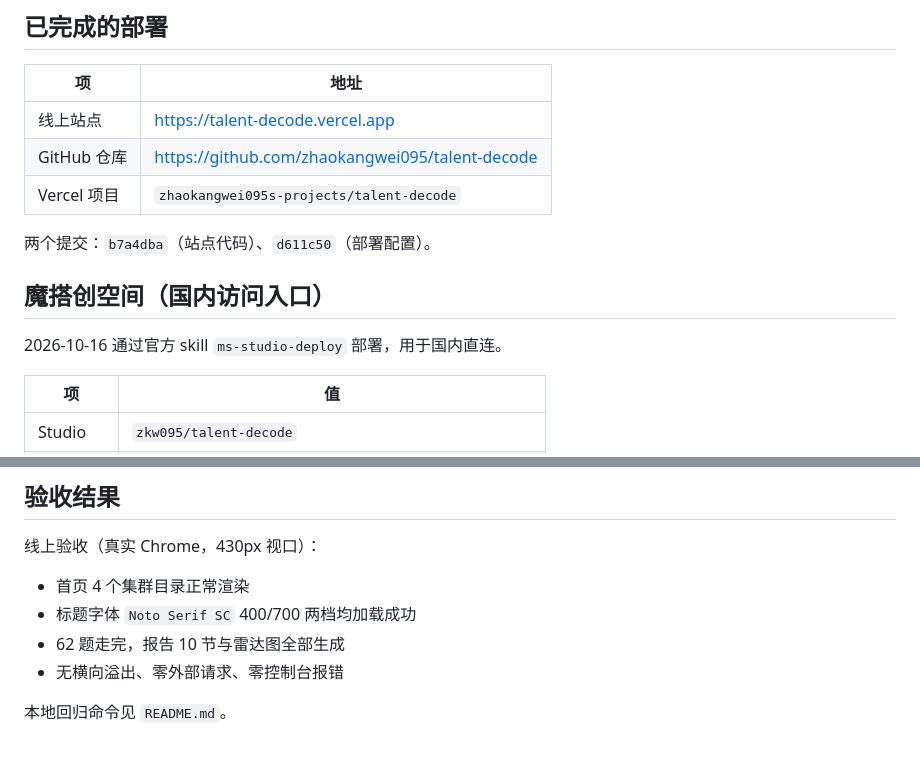
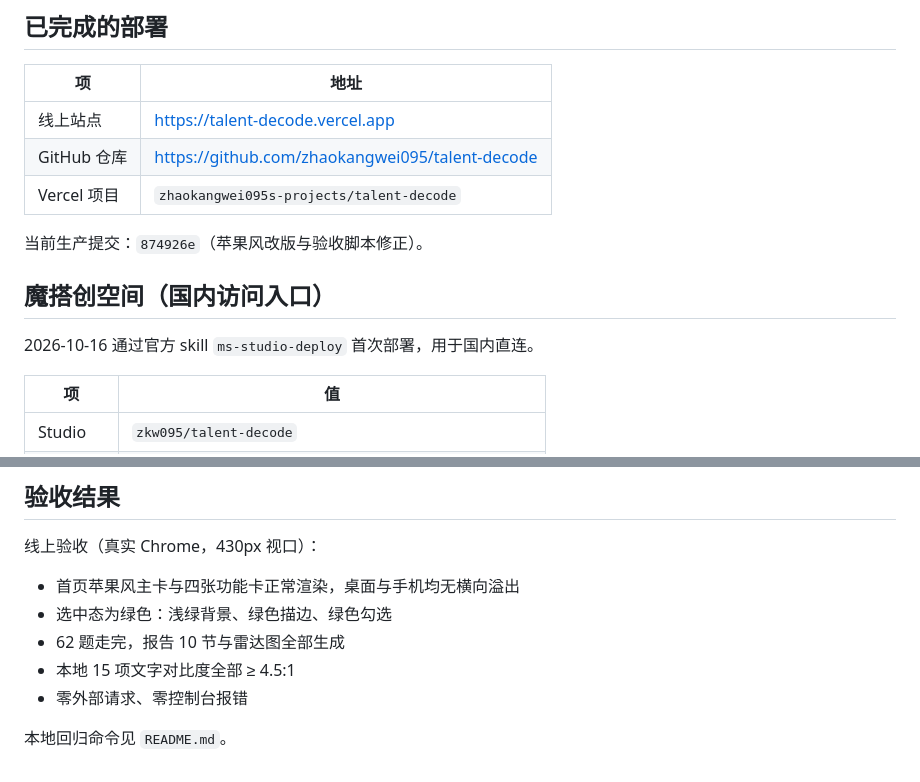
Before and after one commit to zhaokangwei095/talent-decode, a Markdown page: docs/部署说明.md, 2 parts joined by grey strips. Rendered like a GitHub page.

Commit message:
docs: 更新线上版本与验收记录

```diff
--- a/docs/部署说明.md
+++ b/docs/部署说明.md
@@ -8,11 +8,11 @@
 | GitHub 仓库 | https://github.com/zhaokangwei095/talent-decode |
 | Vercel 项目 | `zhaokangwei095s-projects/talent-decode` |
 
-两个提交：`b7a4dba`（站点代码）、`d611c50`（部署配置）。
+当前生产提交：`874926e`（苹果风改版与验收脚本修正）。
 
 ## 魔搭创空间（国内访问入口）
 
-2026-10-16 通过官方 skill `ms-studio-deploy` 部署，用于国内直连。
+2026-10-16 通过官方 skill `ms-studio-deploy` 首次部署，用于国内直连。
 
 | 项 | 值 |
 | --- | --- |
@@ -107,9 +107,10 @@ $env:XDG_DATA_HOME="C:\Users\Rv\Documents\.vercel-cli-data"
 
 线上验收（真实 Chrome，430px 视口）：
 
-- 首页 4 个集群目录正常渲染
-- 标题字体 `Noto Serif SC` 400/700 两档均加载成功
+- 首页苹果风主卡与四张功能卡正常渲染，桌面与手机均无横向溢出
+- 选中态为绿色：浅绿背景、绿色描边、绿色勾选
 - 62 题走完，报告 10 节与雷达图全部生成
-- 无横向溢出、零外部请求、零控制台报错
+- 本地 15 项文字对比度全部 ≥ 4.5:1
+- 零外部请求、零控制台报错
 
 本地回归命令见 `README.md`。
```
